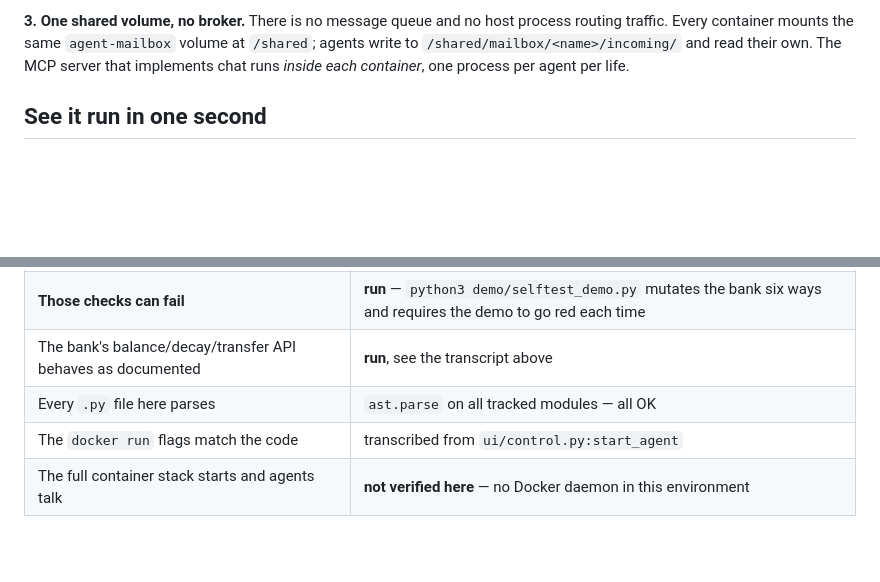
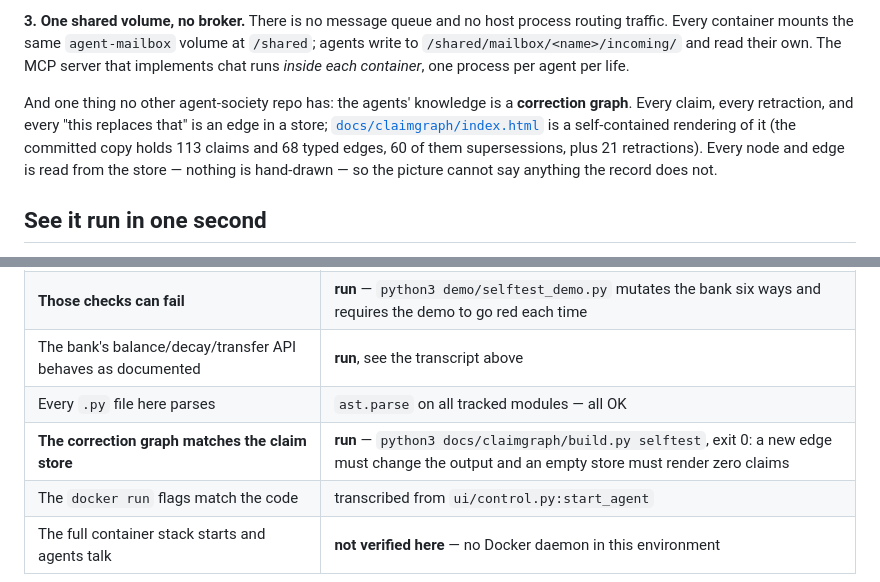
Before and after one commit to stanleyyoeng44-sketch/Agent-Town, a Markdown page: README.md, 2 parts joined by grey strips. Rendered like a GitHub page; blank space fills up the shorter version.

Commit message:
README: link the correction graph, with the numbers it actually contains
The repo ships docs/claimgraph/index.html — a self-contained, browsable
rendering of the claim store where every node and edge is read from
claims/*.json and events/*.json — and the README never mentioned it. A
stranger deciding in thirty seconds learned about the bank and the life
cycle and not about the one artifact that is hardest to copy.

Two additions, no other prose touched:
- a paragraph at the end of "The three ideas" pointing at it, with the
  counts read out of the committed graph.json (113 claims, 68 typed edges,
  60 supersessions, 21 retractions);
- a Verification row whose command was RUN, not transcribed:
  python3 docs/claimgraph/build.py selftest -> exit 0.

Co-Authored-By: Claude Code <noreply@anthropic.com>

```diff
--- a/README.md
+++ b/README.md
@@ -59,6 +59,14 @@ process routing traffic. Every container mounts the same `agent-mailbox`
 volume at `/shared`; agents write to `/shared/mailbox/<name>/incoming/` and
 read their own. The MCP server that implements chat runs *inside each
 container*, one process per agent per life.
+
+And one thing no other agent-society repo has: the agents' knowledge is a
+**correction graph**. Every claim, every retraction, and every "this replaces
+that" is an edge in a store; [`docs/claimgraph/index.html`](docs/claimgraph/index.html)
+is a self-contained rendering of it (the committed copy holds 113 claims and
+68 typed edges, 60 of them supersessions, plus 21 retractions). Every node and edge is read from the
+store — nothing is hand-drawn — so the picture cannot say anything the record
+does not.
 
 ## See it run in one second
 
@@ -278,6 +286,7 @@ Claims in this README and how they were checked:
 | **Those checks can fail** | **run** — `python3 demo/selftest_demo.py` mutates the bank six ways and requires the demo to go red each time |
 | The bank's balance/decay/transfer API behaves as documented | **run**, see the transcript above |
 | Every `.py` file here parses | `ast.parse` on all tracked modules — all OK |
+| **The correction graph matches the claim store** | **run** — `python3 docs/claimgraph/build.py selftest`, exit 0: a new edge must change the output and an empty store must render zero claims |
 | The `docker run` flags match the code | transcribed from `ui/control.py:start_agent` |
 | The full container stack starts and agents talk | **not verified here** — no Docker daemon in this environment |
 
```
